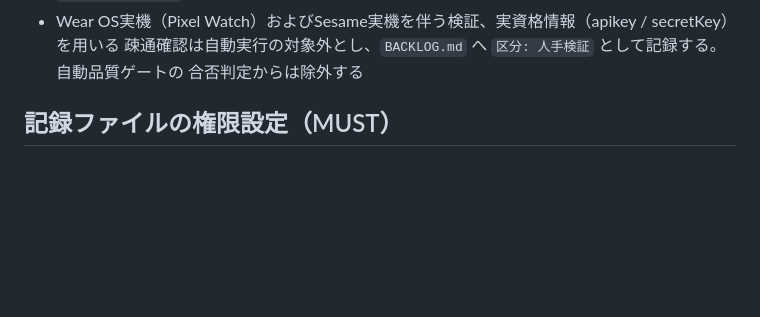
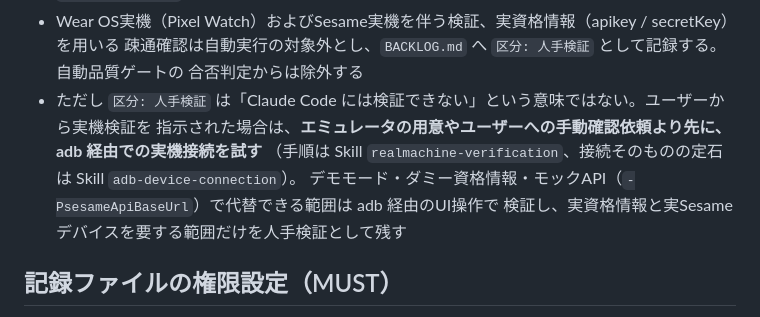
Before and after one commit to filderschoice/sesami-wear, a Markdown page: CLAUDE.md, the part around the change. Drawn GitHub-style; blank space fills up the shorter version.

```diff
--- a/CLAUDE.md
+++ b/CLAUDE.md
@@ -180,6 +180,11 @@ ANDROID_SERIAL=<ウォッチのデバイスID>  ./gradlew :wear:installDebug
 - Wear OS実機（Pixel Watch）およびSesame実機を伴う検証、実資格情報（apikey / secretKey）を用いる
   疎通確認は自動実行の対象外とし、`BACKLOG.md` へ `区分: 人手検証` として記録する。自動品質ゲートの
   合否判定からは除外する
+- ただし `区分: 人手検証` は「Claude Code には検証できない」という意味ではない。ユーザーから実機検証を
+  指示された場合は、**エミュレータの用意やユーザーへの手動確認依頼より先に、adb 経由での実機接続を試す**
+  （手順は Skill `realmachine-verification`、接続そのものの定石は Skill `adb-device-connection`）。
+  デモモード・ダミー資格情報・モックAPI（`-PsesameApiBaseUrl`）で代替できる範囲は adb 経由のUI操作で
+  検証し、実資格情報と実Sesameデバイスを要する範囲だけを人手検証として残す
 
 ## 記録ファイルの権限設定（MUST）
 
```
Also changed, not shown: CHANGELOG.md (+20 -0 lines), 1 other file.
